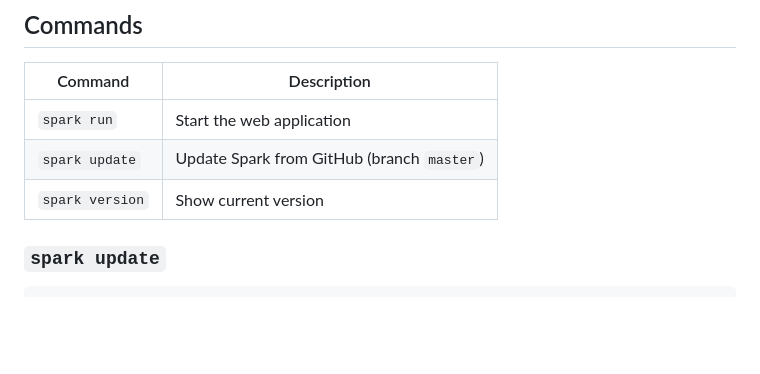
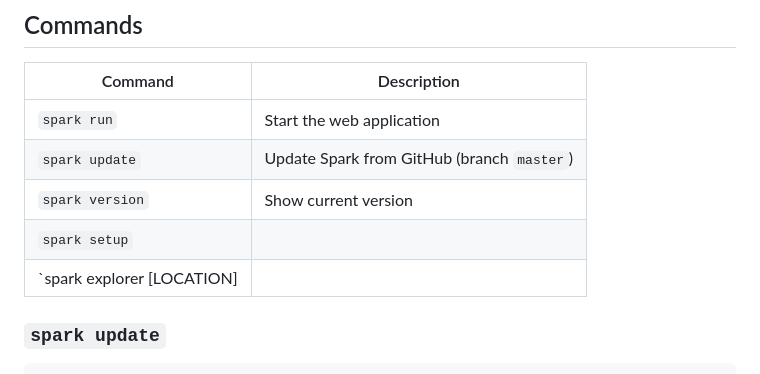
Before and after one commit to Ywxig/Spark, a Markdown page: readme.md, the part around the change. Drawn GitHub-style; blank space fills up the shorter version.

```diff
--- a/readme.md
+++ b/readme.md
@@ -52,6 +52,8 @@ To stop — press `Ctrl+C`.
 | `spark run` | Start the web application |
 | `spark update` | Update Spark from GitHub (branch `master`) |
 | `spark version` | Show current version |
+| `spark setup` |  |
+| `spark explorer [LOCATION]|  |
 
 ### `spark update`
 
```
